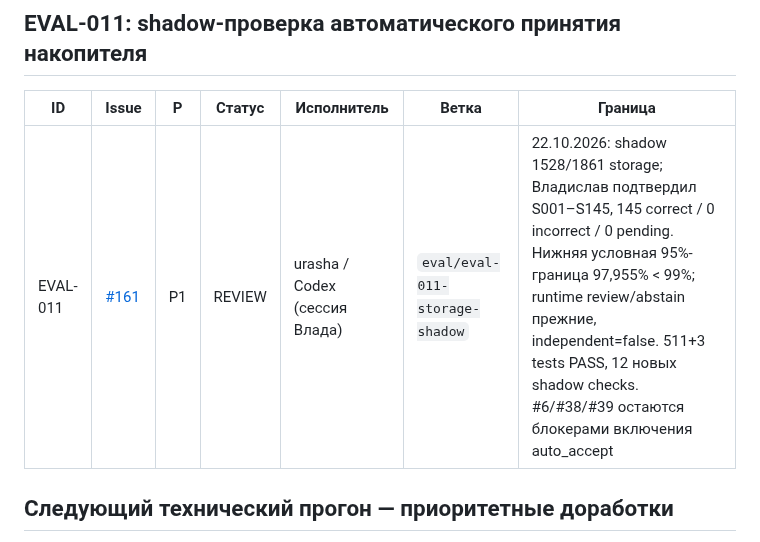
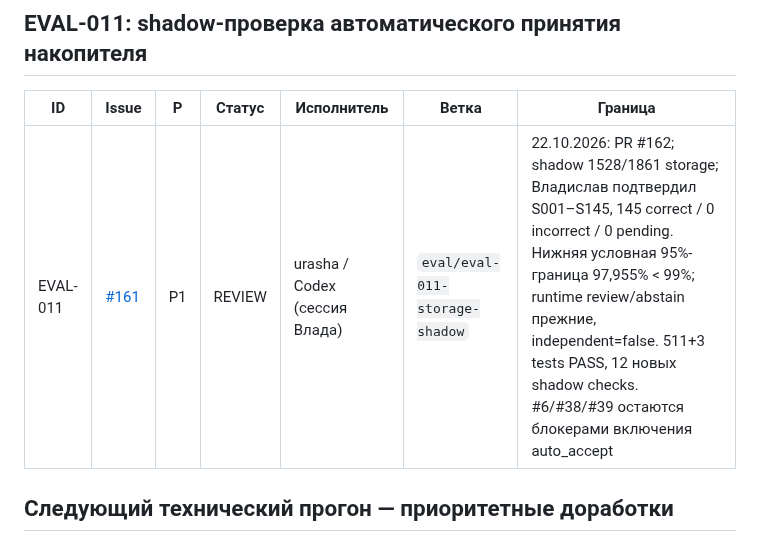
Before and after one commit to CRUDoshleps/GoodsAI, a Markdown page: TASKS.md, the part around the change. GitHub-like rendering.

Commit message:
docs(tasks): record storage shadow PR

```diff
--- a/TASKS.md
+++ b/TASKS.md
@@ -4,7 +4,7 @@
 
 | ID | Issue | P | Статус | Исполнитель | Ветка | Граница |
 | --- | --- | --- | --- | --- | --- | --- |
-| EVAL-011 | [#161](https://github.com/CRUDoshleps/GoodsAI/issues/161) | P1 | REVIEW | urasha / Codex (сессия Влада) | `eval/eval-011-storage-shadow` | 22.10.2026: shadow 1528/1861 storage; Владислав подтвердил S001–S145, 145 correct / 0 incorrect / 0 pending. Нижняя условная 95%-граница 97,955% < 99%; runtime review/abstain прежние, independent=false. 511+3 tests PASS, 12 новых shadow checks. #6/#38/#39 остаются блокерами включения auto_accept |
+| EVAL-011 | [#161](https://github.com/CRUDoshleps/GoodsAI/issues/161) | P1 | REVIEW | urasha / Codex (сессия Влада) | `eval/eval-011-storage-shadow` | 22.10.2026: PR #162; shadow 1528/1861 storage; Владислав подтвердил S001–S145, 145 correct / 0 incorrect / 0 pending. Нижняя условная 95%-граница 97,955% < 99%; runtime review/abstain прежние, independent=false. 511+3 tests PASS, 12 новых shadow checks. #6/#38/#39 остаются блокерами включения auto_accept |
 
 ## Следующий технический прогон — приоритетные доработки
 
```
Also changed, not shown: docs/PROJECT_STATUS.md (+1 -1 lines).
